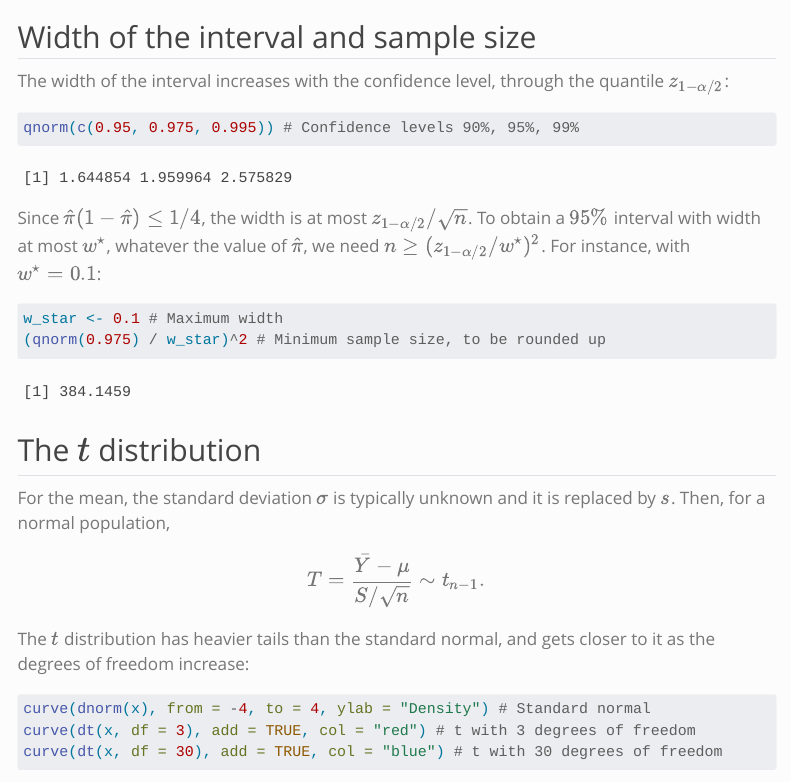
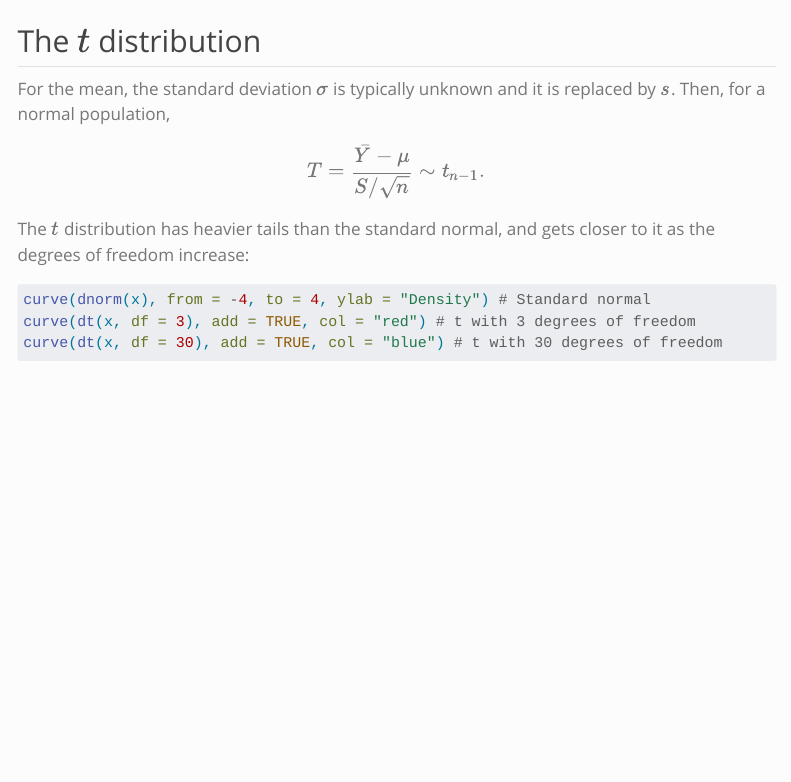
Before and after one commit to tommasorigon/EnvEcoStat, a Quarto document (un_J.qmd): the page in a window 1100 px wide, from 2810 px down. Rendered offline with R 4.5, knitr and Pandoc in place of Quarto, with nearby package versions; some code elsewhere in the file could not run offline; a font, style sheet, LaTeX package, included part or bibliography that could not be used is replaced or left out; menus at the side of the page are left out; long lines of code are wrapped; common packages that the code uses without loading them are loaded.

Commit message:
adasdadsdad

````diff
--- a/un_J.qmd
+++ b/un_J.qmd
@@ -153,24 +153,24 @@ of the [procedure]{.blue}: a single interval either contains $\pi$ or not.
 
 {{< video video/un_J_confidence.mp4 title="What does 95% confidence mean?" >}}
 
-## Width of the interval and sample size
+<!-- ## Width of the interval and sample size -->
 
-The [width]{.orange} of the interval increases with the confidence level, through
-the quantile $z_{1-\alpha/2}$:
+<!-- The [width]{.orange} of the interval increases with the confidence level, through -->
+<!-- the quantile $z_{1-\alpha/2}$: -->
 
-```{r}
-qnorm(c(0.95, 0.975, 0.995)) # Confidence levels 90%, 95%, 99%
-```
+<!-- ```{r} -->
+<!-- qnorm(c(0.95, 0.975, 0.995)) # Confidence levels 90%, 95%, 99% -->
+<!-- ``` -->
 
-Since $\hat{\pi}(1-\hat{\pi}) \le 1/4$, the width is at most $z_{1-\alpha/2}/\sqrt{n}$.
-To obtain a $95\%$ interval with width at most $w^\star$, whatever the value of
-$\hat{\pi}$, we need $n \ge (z_{1-\alpha/2}/w^\star)^2$. For instance, with
-$w^\star = 0.1$:
+<!-- Since $\hat{\pi}(1-\hat{\pi}) \le 1/4$, the width is at most $z_{1-\alpha/2}/\sqrt{n}$. -->
+<!-- To obtain a $95\%$ interval with width at most $w^\star$, whatever the value of -->
+<!-- $\hat{\pi}$, we need $n \ge (z_{1-\alpha/2}/w^\star)^2$. For instance, with -->
+<!-- $w^\star = 0.1$: -->
 
-```{r}
-w_star <- 0.1 # Maximum width
-(qnorm(0.975) / w_star)^2 # Minimum sample size, to be rounded up
-```
+<!-- ```{r} -->
+<!-- w_star <- 0.1 # Maximum width -->
+<!-- (qnorm(0.975) / w_star)^2 # Minimum sample size, to be rounded up -->
+<!-- ``` -->
 
 ## The $t$ distribution
 
````
Also changed, not shown: code/un_J.R (+0 -7 lines), un_J.html, un_J_files/figure-html/unnamed-chunk-14-1.png (added), un_J_files/figure-html/unnamed-chunk-5-1.png (added).
